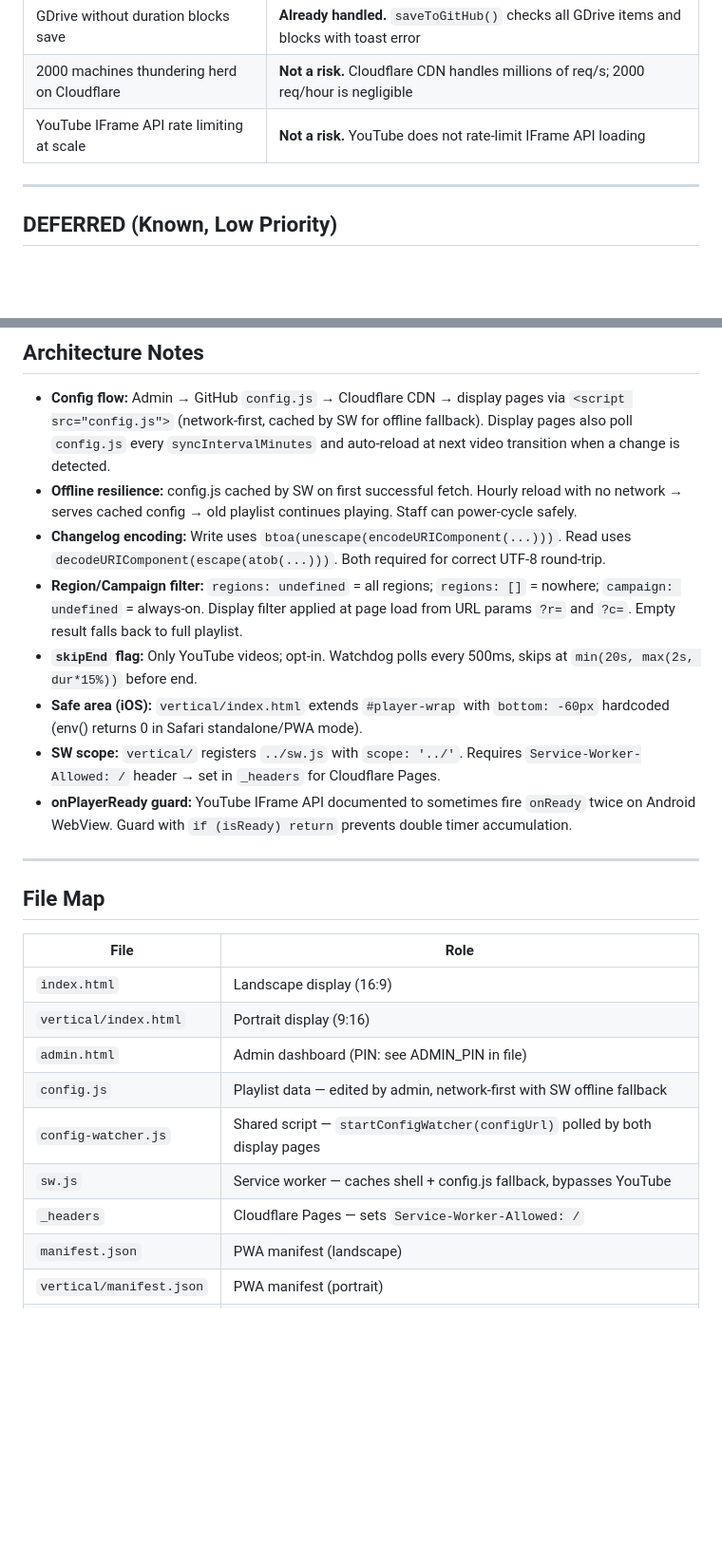
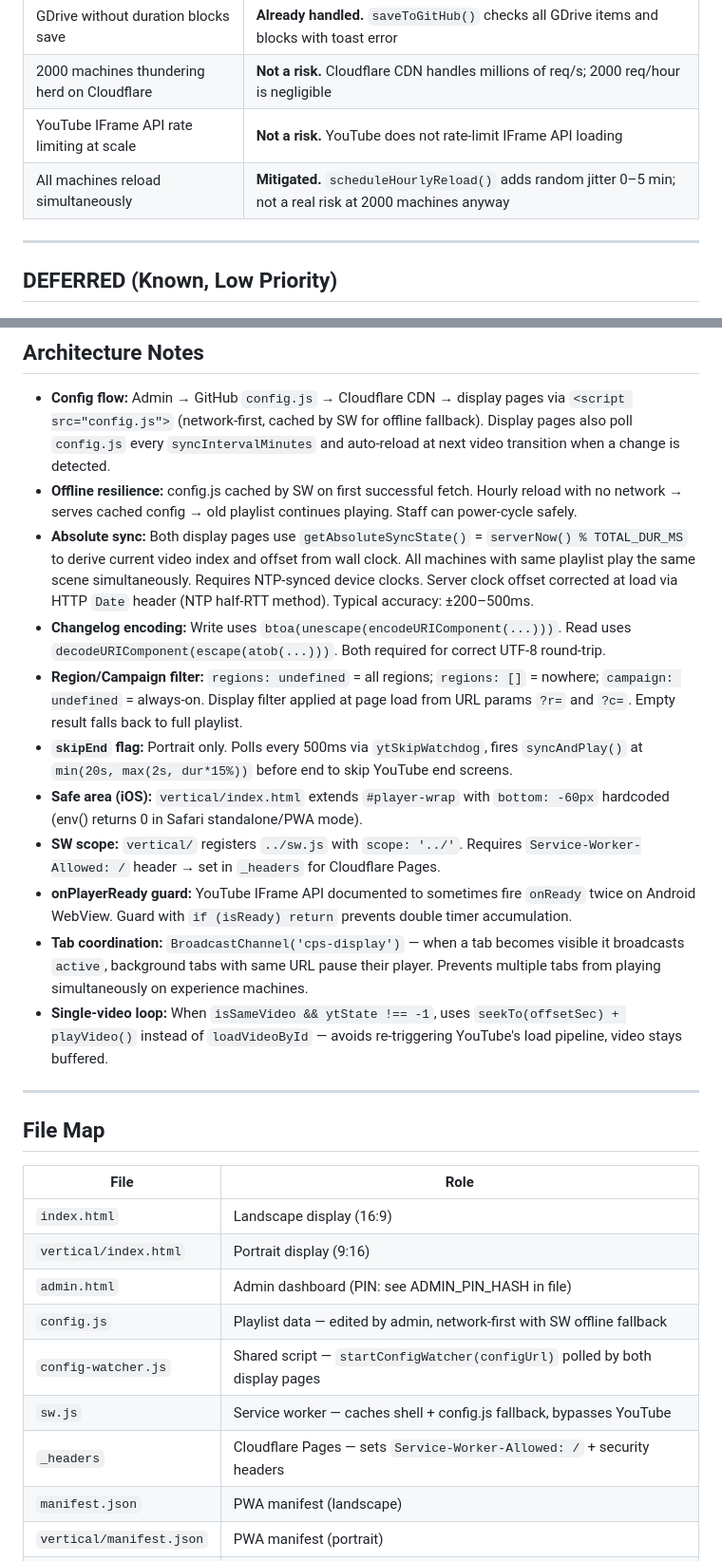
Before and after one commit to CPS-VHWS/cps-ad-display, a Markdown page: REVIEW.md, 2 parts joined by grey strips. Shown at 95% size. Drawn GitHub-style; blank space fills up the shorter version.

```diff
--- a/REVIEW.md
+++ b/REVIEW.md
@@ -42,6 +55,7 @@ _Last reviewed: 2026-04-19_
 | GDrive without duration blocks save | **Already handled.** `saveToGitHub()` checks all GDrive items and blocks with toast error |
 | 2000 machines thundering herd on Cloudflare | **Not a risk.** Cloudflare CDN handles millions of req/s; 2000 req/hour is negligible |
 | YouTube IFrame API rate limiting at scale | **Not a risk.** YouTube does not rate-limit IFrame API loading |
+| All machines reload simultaneously | **Mitigated.** `scheduleHourlyReload()` adds random jitter 0–5 min; not a real risk at 2000 machines anyway |
 
 ---
 
@@ -76,12 +92,15 @@ _Last reviewed: 2026-04-19_
 
 - **Config flow:** Admin → GitHub `config.js` → Cloudflare CDN → display pages via `<script src="config.js">` (network-first, cached by SW for offline fallback). Display pages also poll `config.js` every `syncIntervalMinutes` and auto-reload at next video transition when a change is detected.
 - **Offline resilience:** config.js cached by SW on first successful fetch. Hourly reload with no network → serves cached config → old playlist continues playing. Staff can power-cycle safely.
+- **Absolute sync:** Both display pages use `getAbsoluteSyncState()` = `serverNow() % TOTAL_DUR_MS` to derive current video index and offset from wall clock. All machines with same playlist play the same scene simultaneously. Requires NTP-synced device clocks. Server clock offset corrected at load via HTTP `Date` header (NTP half-RTT method). Typical accuracy: ±200–500ms.
 - **Changelog encoding:** Write uses `btoa(unescape(encodeURIComponent(...)))`. Read uses `decodeURIComponent(escape(atob(...)))`. Both required for correct UTF-8 round-trip.
 - **Region/Campaign filter:** `regions: undefined` = all regions; `regions: []` = nowhere; `campaign: undefined` = always-on. Display filter applied at page load from URL params `?r=` and `?c=`. Empty result falls back to full playlist.
-- **`skipEnd` flag:** Only YouTube videos; opt-in. Watchdog polls every 500ms, skips at `min(20s, max(2s, dur*15%))` before end.
+- **`skipEnd` flag:** Portrait only. Polls every 500ms via `ytSkipWatchdog`, fires `syncAndPlay()` at `min(20s, max(2s, dur*15%))` before end to skip YouTube end screens.
 - **Safe area (iOS):** `vertical/index.html` extends `#player-wrap` with `bottom: -60px` hardcoded (env() returns 0 in Safari standalone/PWA mode).
 - **SW scope:** `vertical/` registers `../sw.js` with `scope: '../'`. Requires `Service-Worker-Allowed: /` header → set in `_headers` for Cloudflare Pages.
 - **onPlayerReady guard:** YouTube IFrame API documented to sometimes fire `onReady` twice on Android WebView. Guard with `if (isReady) return` prevents double timer accumulation.
+- **Tab coordination:** `BroadcastChannel('cps-display')` — when a tab becomes visible it broadcasts `active`, background tabs with same URL pause their player. Prevents multiple tabs from playing simultaneously on experience machines.
+- **Single-video loop:** When `isSameVideo && ytState !== -1`, uses `seekTo(offsetSec) + playVideo()` instead of `loadVideoById` — avoids re-triggering YouTube's load pipeline, video stays buffered.
 
 ---
 
@@ -91,11 +110,11 @@ _Last reviewed: 2026-04-19_
 |------|------|
 | `index.html` | Landscape display (16:9) |
 | `vertical/index.html` | Portrait display (9:16) |
-| `admin.html` | Admin dashboard (PIN: see ADMIN_PIN in file) |
+| `admin.html` | Admin dashboard (PIN: see ADMIN_PIN_HASH in file) |
 | `config.js` | Playlist data — edited by admin, network-first with SW offline fallback |
 | `config-watcher.js` | Shared script — `startConfigWatcher(configUrl)` polled by both display pages |
 | `sw.js` | Service worker — caches shell + config.js fallback, bypasses YouTube |
-| `_headers` | Cloudflare Pages — sets `Service-Worker-Allowed: /` |
+| `_headers` | Cloudflare Pages — sets `Service-Worker-Allowed: /` + security headers |
 | `manifest.json` | PWA manifest (landscape) |
 | `vertical/manifest.json` | PWA manifest (portrait) |
 | `REVIEW.md` | This file — developer notes, bug log, architecture decisions |
```
Also changed, not shown: other parts of REVIEW.md (+19 -4 lines).
